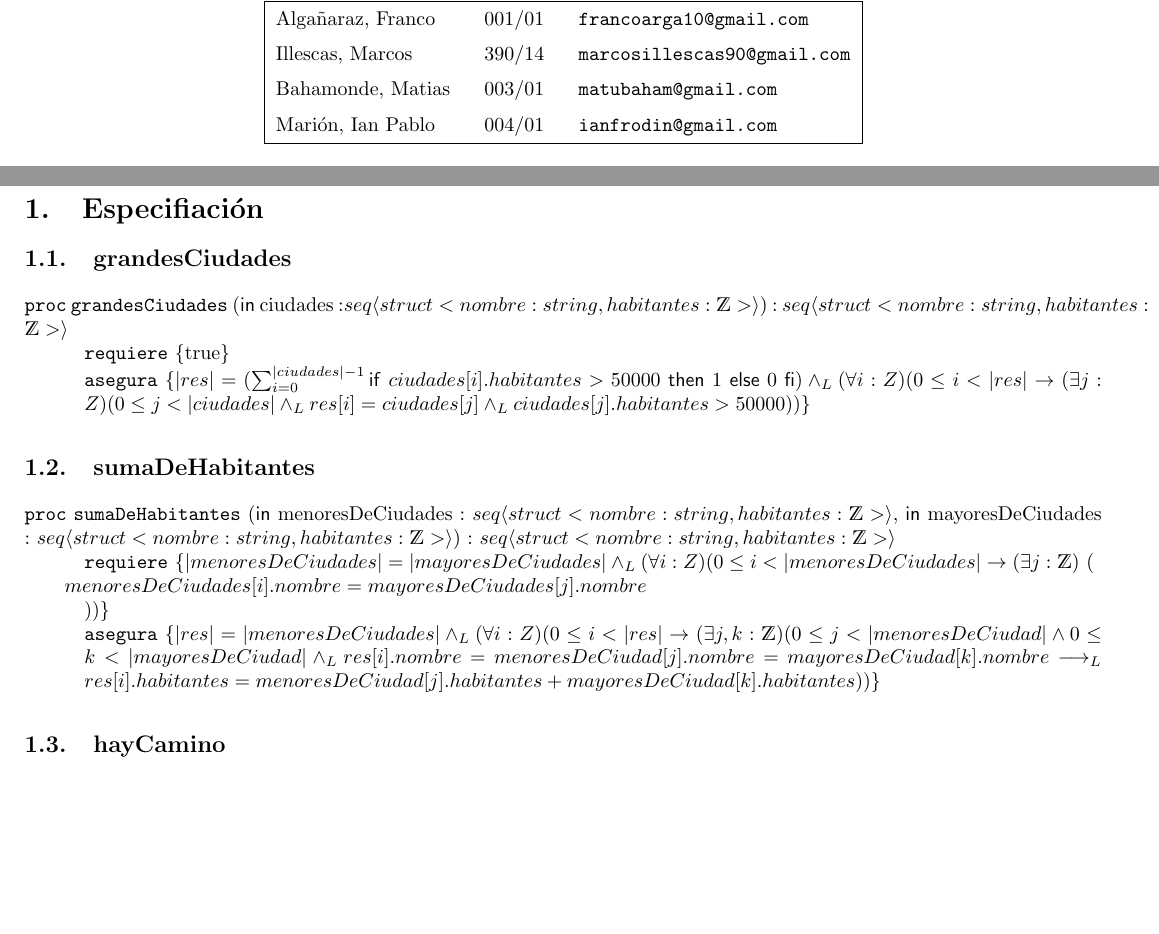
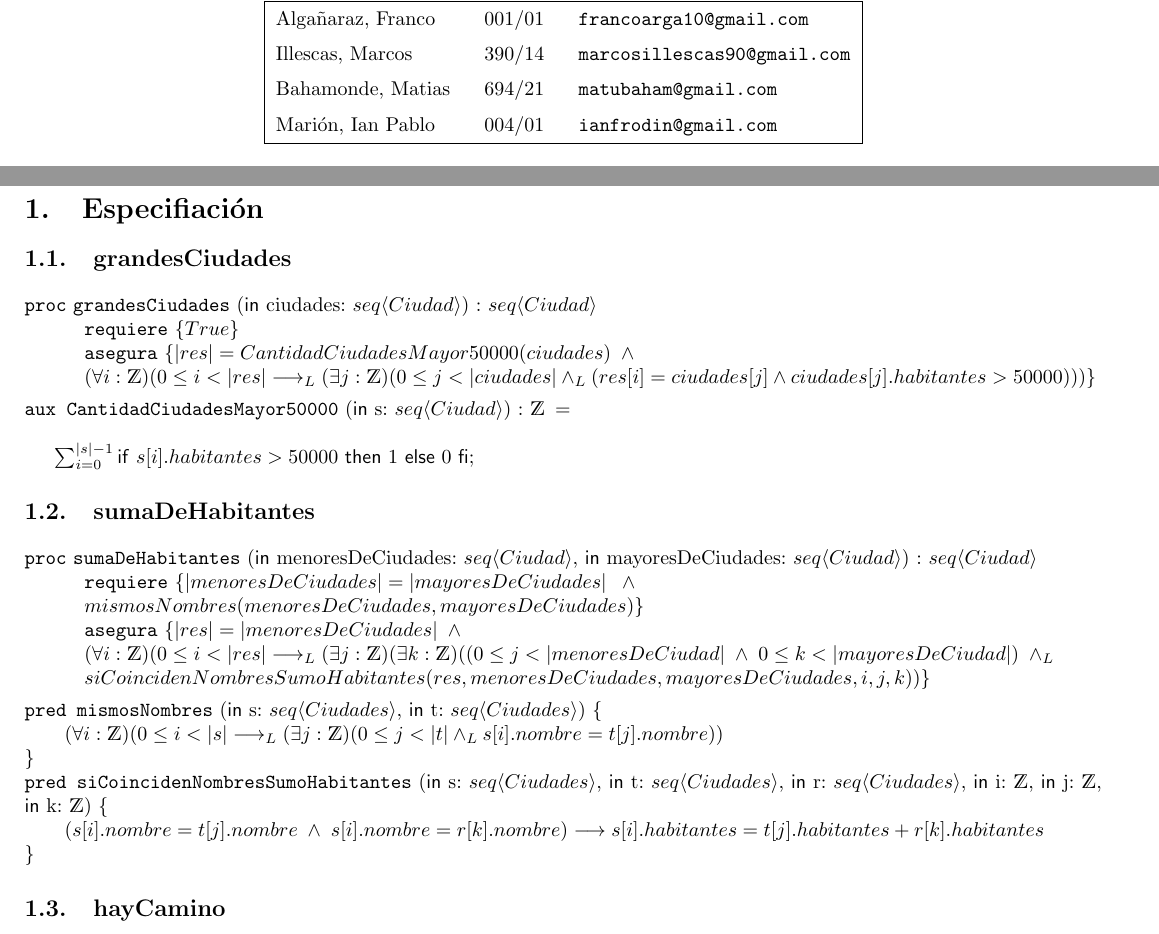
Before and after one commit to MarcosIllescas/AED-TP1, a LaTeX document (main.tex): two parts of pages 1 and 2 of 2, joined at a grey line, cut so that both start at the same text, the shorter picture padded with empty space. The pictures show the PDF file main.pdf that the author committed with the source.

Commit message:
1 y 2: Me parecieron bien las especificaciones, cambié algunos implica/y luegos, puse en preds algunas cosas largas

```diff
--- a/main.tex
+++ b/main.tex
@@ -13,7 +13,7 @@
 
 \integrante{Algañaraz, Franco}{001/01}{francoarga10@gmail.com}
 \integrante{Illescas, Marcos}{390/14}{marcosillescas90@gmail.com}
-\integrante{Bahamonde, Matias}{003/01}{matubaham@gmail.com}
+\integrante{Bahamonde, Matias}{694/21}{matubaham@gmail.com}
 \integrante {Marión, Ian Pablo}{004/01}{ianfrodin@gmail.com}
 % Pongan cuantos integrantes quieran
 
@@ -30,20 +30,28 @@
 
 \subsection{grandesCiudades}
 
-\begin{proc}{grandesCiudades}{\In ciudades :\TLista{struct<nombre: string, habitantes: \ent>}}{\TLista{struct<nombre: string, habitantes: \ent>}}
-	\requiere{\True}
-	\asegura{\longitud{res} = (\sum_{i=0}^{|ciudades|-1} \IfThenElse{ciudades[i].habitantes > 50000}{1}{0}) \yLuego
-          (\forall i: Z)(0 \leq i < \longitud{res} \rightarrow (\exists j: Z)(0 \leq j < \longitud{ciudades} \yLuego res[i] = ciudades[j] \yLuego ciudades[j].habitantes > 50000))}
+\begin{proc}{grandesCiudades}{\In ciudades: \TLista{Ciudad}}{\TLista{Ciudad}}
+	\requiere{True}
+	\asegura{\longitud{res} = CantidadCiudadesMayor50000(ciudades) \; \wedge \\
+          (\forall i: \ent)(0 \leq i < \longitud{res} \implicaLuego (\exists j: \ent)(0 \leq j < \longitud{ciudades} \yLuego (res[i] = ciudades[j] \wedge ciudades[j].habitantes > 50000)))}
 \end{proc}
+
+
+\aux{CantidadCiudadesMayor50000}{\In s: \TLista{Ciudad}}{\ent} \\ {\sum_{i=0}^{|s|-1} \IfThenElse{s[i].habitantes > 50000}{1}{0};}
 
 \subsection{sumaDeHabitantes}
 
-\begin{proc}{sumaDeHabitantes}{\In menoresDeCiudades : \TLista{struct<nombre: string, habitantes: \ent>}, \In mayoresDeCiudades : \TLista{struct<nombre: string, habitantes: \ent>}}{\TLista{struct<nombre: string, habitantes: \ent>}}
-	\requiere{|menoresDeCiudades| = |mayoresDeCiudades| \yLuego
-          (\forall i: Z)(0 \leq i < |menoresDeCiudades| \rightarrow \existe{j}{\ent}{menoresDeCiudades[i].nombre = mayoresDeCiudades[j].nombre})}
-	\asegura{|res| = |menoresDeCiudades| \yLuego
-          (\forall i: Z)(0 \leq i < |res| \rightarrow (\exists j,k : \ent)(0 \leq j < |menoresDeCiudad| \land 0 \leq k < |mayoresDeCiudad|\yLuego res[i].nombre = menoresDeCiudad[j].nombre = mayoresDeCiudad[k].nombre \implicaLuego res[i].habitantes = menoresDeCiudad[j].habitantes + mayoresDeCiudad[k].habitantes))}
+\begin{proc}{sumaDeHabitantes}{\In menoresDeCiudades: \TLista{Ciudad}, \In mayoresDeCiudades: \TLista{Ciudad}}{\TLista{Ciudad}}
+	\requiere{|menoresDeCiudades| = |mayoresDeCiudades| \; \; \wedge \; \; \\
+          mismosNombres(menoresDeCiudades, mayoresDeCiudades)}
+	\asegura{|res| = |menoresDeCiudades| \; \wedge \\
+          (\forall i: \ent)(0 \leq i < |res| \implicaLuego (\exists j: \ent)(\exists k: \ent)((0 \leq j < |menoresDeCiudad| \; \wedge \; 0 \leq k < |mayoresDeCiudad|) \; \yLuego \\ siCoincidenNombresSumoHabitantes(res, menoresDeCiudades, mayoresDeCiudades, i, j, k))}
 \end{proc}
+
+\pred{mismosNombres}{\In s: \TLista{Ciudades}, \In t: \TLista{Ciudades}}{(\forall i: \ent) (0 \leq i < |s| \implicaLuego (\exists j: \ent) (0 \leq j < |t| \yLuego s[i].nombre = t[j].nombre))}
+
+\pred{siCoincidenNombresSumoHabitantes}{\In s: \TLista{Ciudades}, \In t: \TLista{Ciudades}, \In r: \TLista{Ciudades}, \In i: \ent, \In j: \ent, \In k: \ent}{(s[i].nombre = t[j].nombre \; \wedge \;  s[i].nombre = r[k].nombre) \longrightarrow  s[i].habitantes = t[j].habitantes + r[k].habitantes}
+
 
 \subsection{hayCamino}
 
```
Also changed, not shown: AEDmacros.tex (+1 -1 lines), main.pdf, 1 other file.
